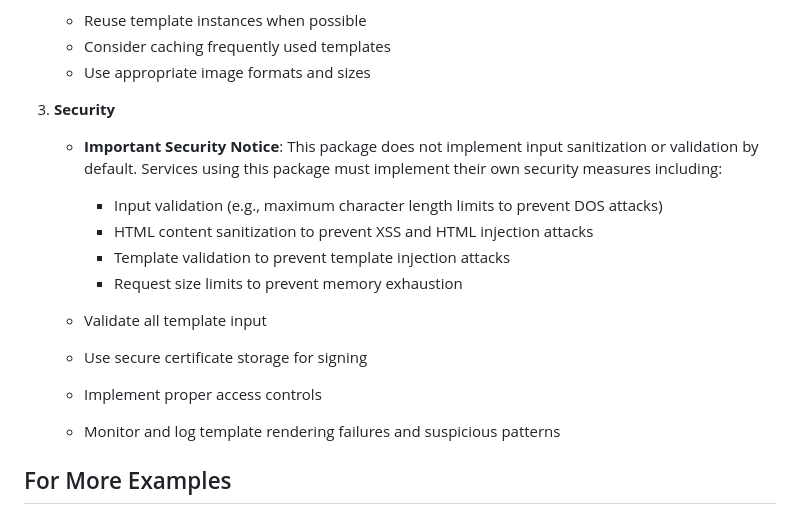
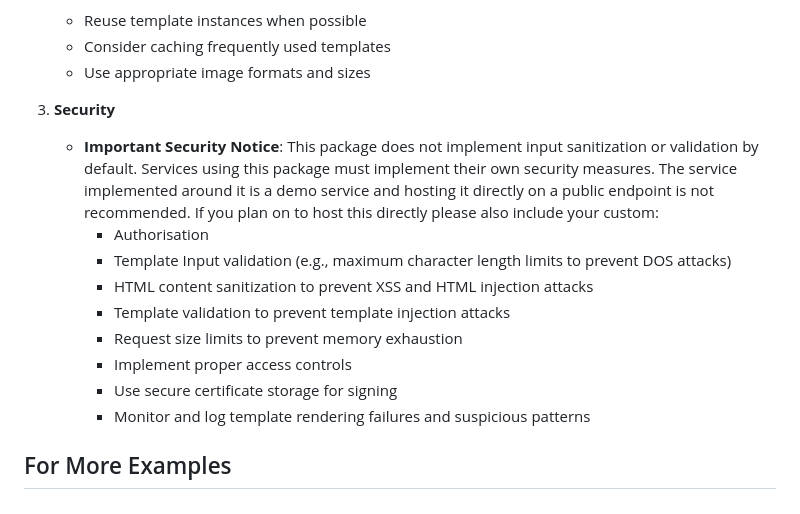
Before and after one commit to rchougule/espresso, a Markdown page: docs/Integration.md, the part around the change. GitHub-like rendering.

Commit message:
updated documentation

```diff
--- a/docs/Integration.md
+++ b/docs/Integration.md
@@ -468,16 +468,17 @@ defer pdf.Close()
    - Use appropriate image formats and sizes
 
 3. **Security**
-   - **Important Security Notice**: This package does not implement input sanitization or validation by default. Services using this package must implement their own security measures including:
-     - Input validation (e.g., maximum character length limits to prevent DOS attacks)
+   - **Important Security Notice**: This package does not implement input sanitization or validation by default. Services using this package must implement their own security measures. The service implemented around it is a demo service and hosting it directly on a public endpoint is not recommended. If you plan on to host this directly please also include your custom:
+     - Authorisation
+     - Template Input validation (e.g., maximum character length limits to prevent DOS attacks)
      - HTML content sanitization to prevent XSS and HTML injection attacks
      - Template validation to prevent template injection attacks
      - Request size limits to prevent memory exhaustion
+     - Implement proper access controls
+     - Use secure certificate storage for signing
+     - Monitor and log template rendering failures and suspicious patterns
 
-   - Validate all template input
-   - Use secure certificate storage for signing
-   - Implement proper access controls
-   - Monitor and log template rendering failures and suspicious patterns
+
 
 ## For More Examples
 
```
